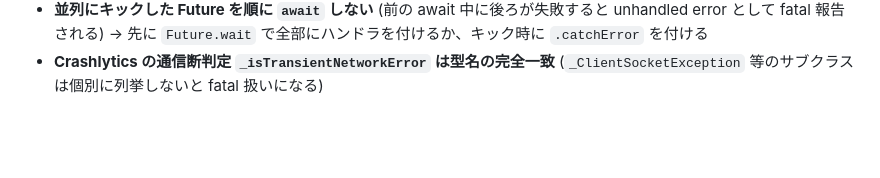
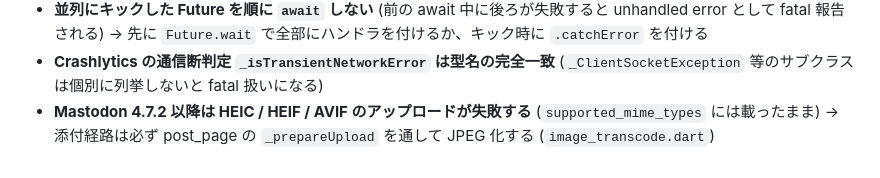
Before and after one commit to demodemo0818/kurage, a Markdown page: CLAUDE.md, the part around the change. GitHub-like rendering; blank space fills up the shorter version.

```diff
--- a/CLAUDE.md
+++ b/CLAUDE.md
@@ -191,3 +191,4 @@ Firebase Cloud Messaging + 自前の Cloudflare Worker リレー経由で動作
 - **`ACTION_SEND` の intent-filter を `MainActivity` に直付けしない** (共有 Intent がタスクに保存され、次回起動時に投稿済みの内容で投稿画面が再表示される) → `taskAffinity=""` + `noHistory` の `ShareActivity` に分離
 - **並列にキックした Future を順に `await` しない** (前の await 中に後ろが失敗すると unhandled error として fatal 報告される) → 先に `Future.wait` で全部にハンドラを付けるか、キック時に `.catchError` を付ける
 - **Crashlytics の通信断判定 `_isTransientNetworkError` は型名の完全一致** (`_ClientSocketException` 等のサブクラスは個別に列挙しないと fatal 扱いになる)
+- **Mastodon 4.7.2 以降は HEIC / HEIF / AVIF のアップロードが失敗する** (`supported_mime_types` には載ったまま) → 添付経路は必ず post_page の `_prepareUpload` を通して JPEG 化する (`image_transcode.dart`)
```
Also changed, not shown: docs/pitfalls.md (+11 -1 lines).
